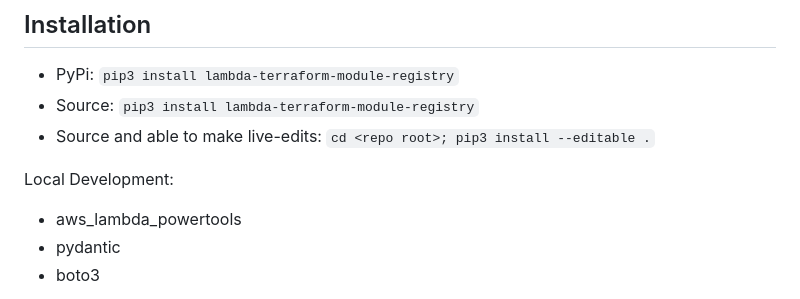
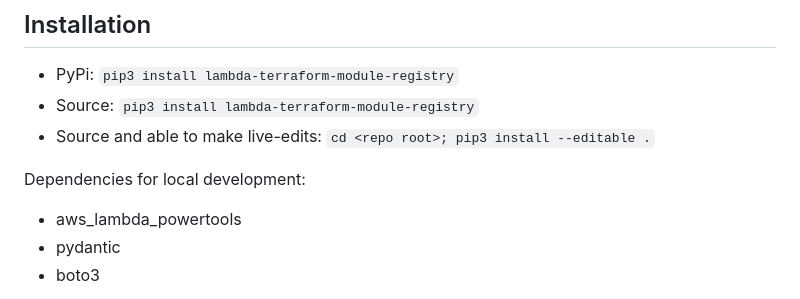
Before and after one commit to mathewmoon/aws-lambda-terraform-registry, a Markdown page: README.md, the part around the change. Drawn GitHub-style.

Commit message:
Update providers and readme

```diff
--- a/README.md
+++ b/README.md
@@ -6,7 +6,7 @@ This repository contains all of the pieces needed to both host, and use, a Terra
 * Source: `pip3 install lambda-terraform-module-registry`
 * Source and able to make live-edits: `cd <repo root>; pip3 install --editable .`
 
-Local Development:
+Dependencies for local development:
 * aws_lambda_powertools
 * pydantic
 * boto3
```
